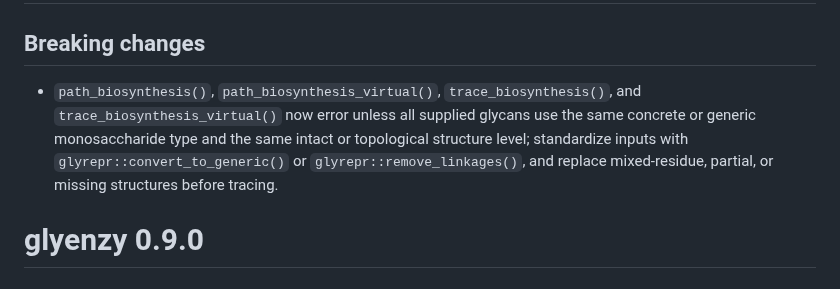
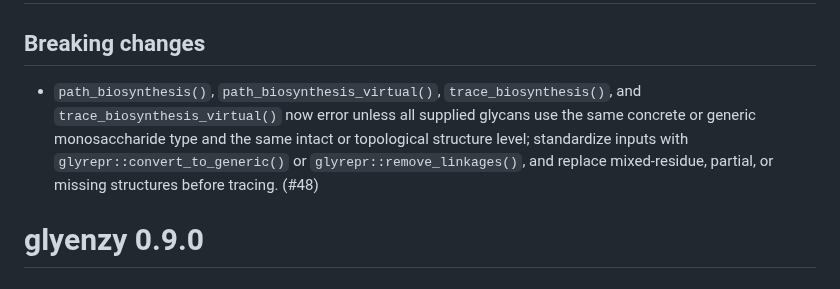
Before and after one commit to glycoverse/glyenzy, a Markdown page: NEWS.md, the part around the change. GitHub-like rendering.

Commit message:
chore: add PR number to NEWS

```diff
--- a/NEWS.md
+++ b/NEWS.md
@@ -2,7 +2,7 @@
 
 ## Breaking changes
 
-* `path_biosynthesis()`, `path_biosynthesis_virtual()`, `trace_biosynthesis()`, and `trace_biosynthesis_virtual()` now error unless all supplied glycans use the same concrete or generic monosaccharide type and the same intact or topological structure level; standardize inputs with `glyrepr::convert_to_generic()` or `glyrepr::remove_linkages()`, and replace mixed-residue, partial, or missing structures before tracing.
+* `path_biosynthesis()`, `path_biosynthesis_virtual()`, `trace_biosynthesis()`, and `trace_biosynthesis_virtual()` now error unless all supplied glycans use the same concrete or generic monosaccharide type and the same intact or topological structure level; standardize inputs with `glyrepr::convert_to_generic()` or `glyrepr::remove_linkages()`, and replace mixed-residue, partial, or missing structures before tracing. (#48)
 
 # glyenzy 0.9.0
 
```
